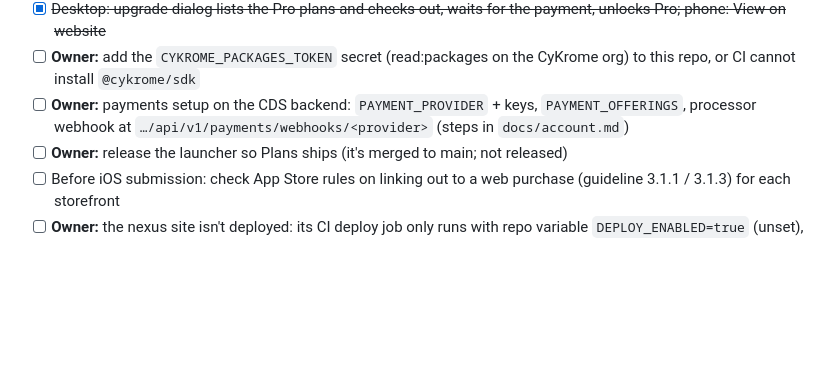
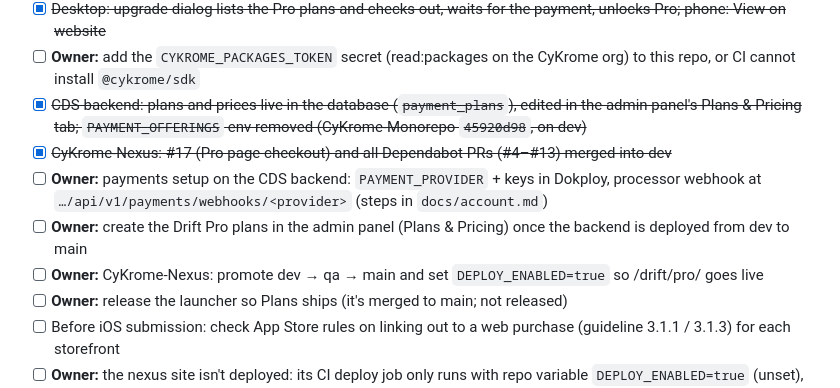
Before and after one commit to CyKrome-Nexus/drift, a Markdown page: TODO.md, the part around the change. Rendered like a GitHub page; blank space fills up the shorter version.

Commit message:
Plans are set in the CDS admin panel, not PAYMENT_OFFERINGS

```diff
--- a/TODO.md
+++ b/TODO.md
@@ -96,7 +96,11 @@ the right heading.
 - [x] ~~`@cykrome/sdk` 0.2.0 on GitHub Packages: payments client and `purchaseSurface` (phones: View on website; desktop: plans)~~
 - [x] ~~Desktop: upgrade dialog lists the Pro plans and checks out, waits for the payment, unlocks Pro; phone: View on website~~
 - [ ] **Owner:** add the `CYKROME_PACKAGES_TOKEN` secret (read:packages on the CyKrome org) to this repo, or CI cannot install `@cykrome/sdk`
-- [ ] **Owner:** payments setup on the CDS backend: `PAYMENT_PROVIDER` + keys, `PAYMENT_OFFERINGS`, processor webhook at `…/api/v1/payments/webhooks/<provider>` (steps in `docs/account.md`)
+- [x] ~~CDS backend: plans and prices live in the database (`payment_plans`), edited in the admin panel's Plans & Pricing tab; `PAYMENT_OFFERINGS` env removed (CyKrome-Monorepo `45920d98`, on dev)~~
+- [x] ~~CyKrome-Nexus: #17 (Pro page checkout) and all Dependabot PRs (#4–#13) merged into dev~~
+- [ ] **Owner:** payments setup on the CDS backend: `PAYMENT_PROVIDER` + keys in Dokploy, processor webhook at `…/api/v1/payments/webhooks/<provider>` (steps in `docs/account.md`)
+- [ ] **Owner:** create the Drift Pro plans in the admin panel (Plans & Pricing) once the backend is deployed from dev to main
+- [ ] **Owner:** CyKrome-Nexus: promote dev → qa → main and set `DEPLOY_ENABLED=true` so /drift/pro/ goes live
 - [ ] **Owner:** release the launcher so Plans ships (it's merged to main; not released)
 - [ ] Before iOS submission: check App Store rules on linking out to a web purchase (guideline 3.1.1 / 3.1.3) for each storefront
 - [ ] **Owner:** the nexus site isn't deployed: its CI deploy job only runs with repo variable `DEPLOY_ENABLED=true` (unset), so production still serves the 2026-10-03 build and /drift/pro/ is 404 until deploys are on
```
Also changed, not shown: docs/account.md (+6 -5 lines).
